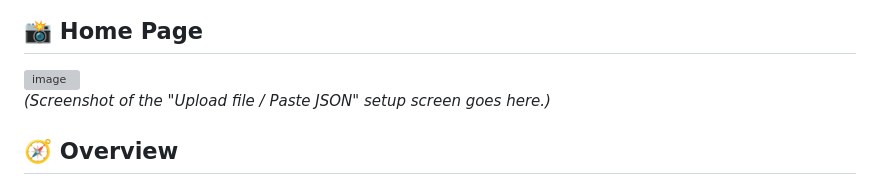
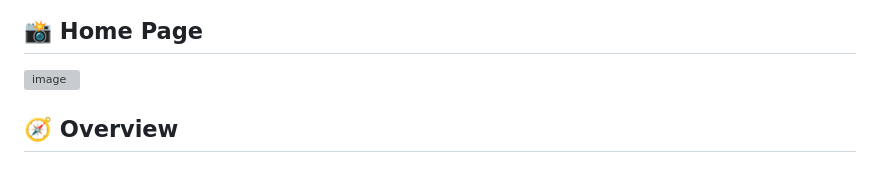
Before and after one commit to ansty07/Placement-Assistance-WebApp, a Markdown page: README.md, the part around the change. GitHub-like rendering; grey boxes are pictures that could not be loaded.

Commit message:
Update README.md
Removed placeholder text for screenshot in README.

```diff
--- a/README.md
+++ b/README.md
@@ -10,7 +10,6 @@
 
 
 
-*(Screenshot of the "Upload file / Paste JSON" setup screen goes here.)*
 
 ## 🧭 Overview
 
```
